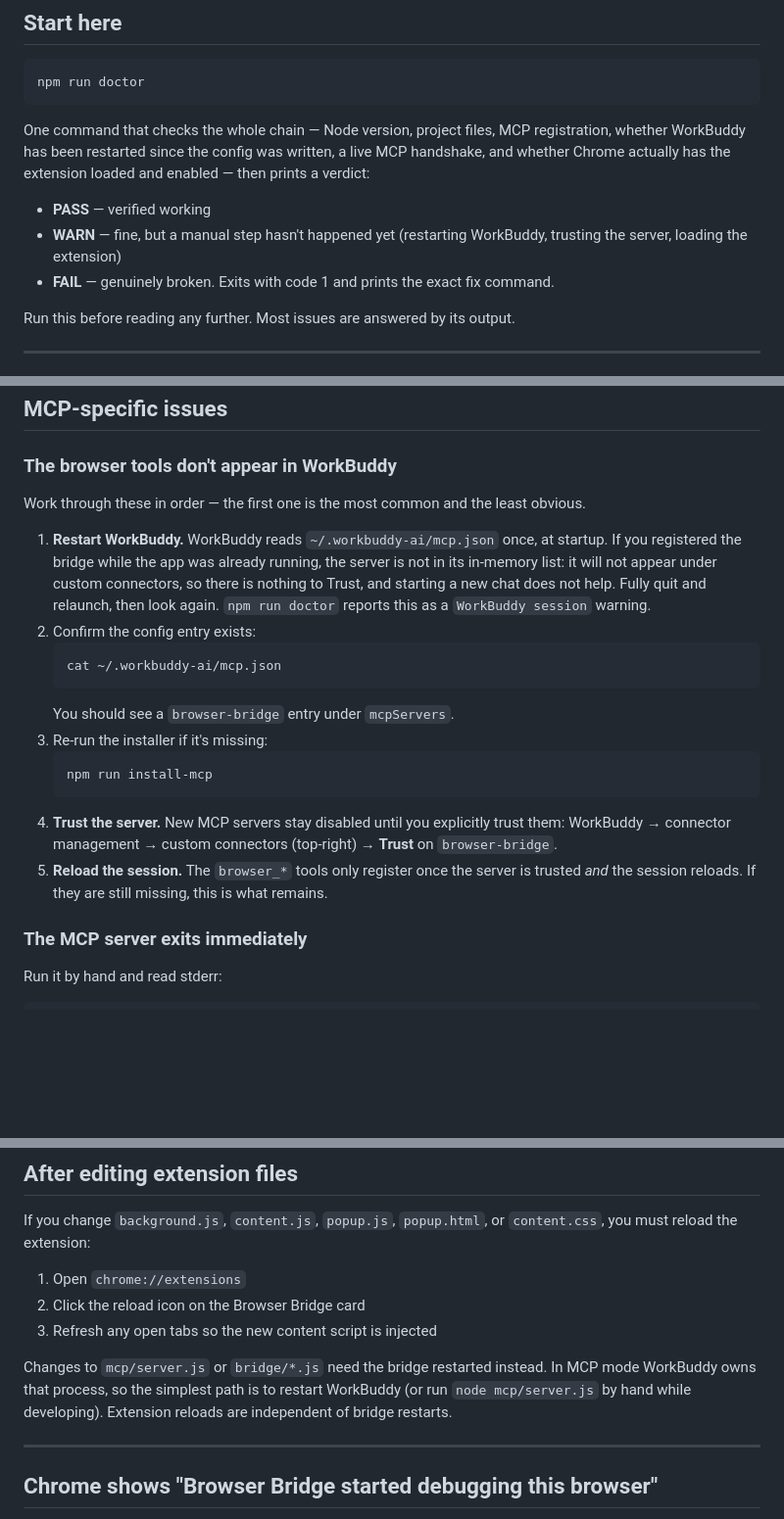
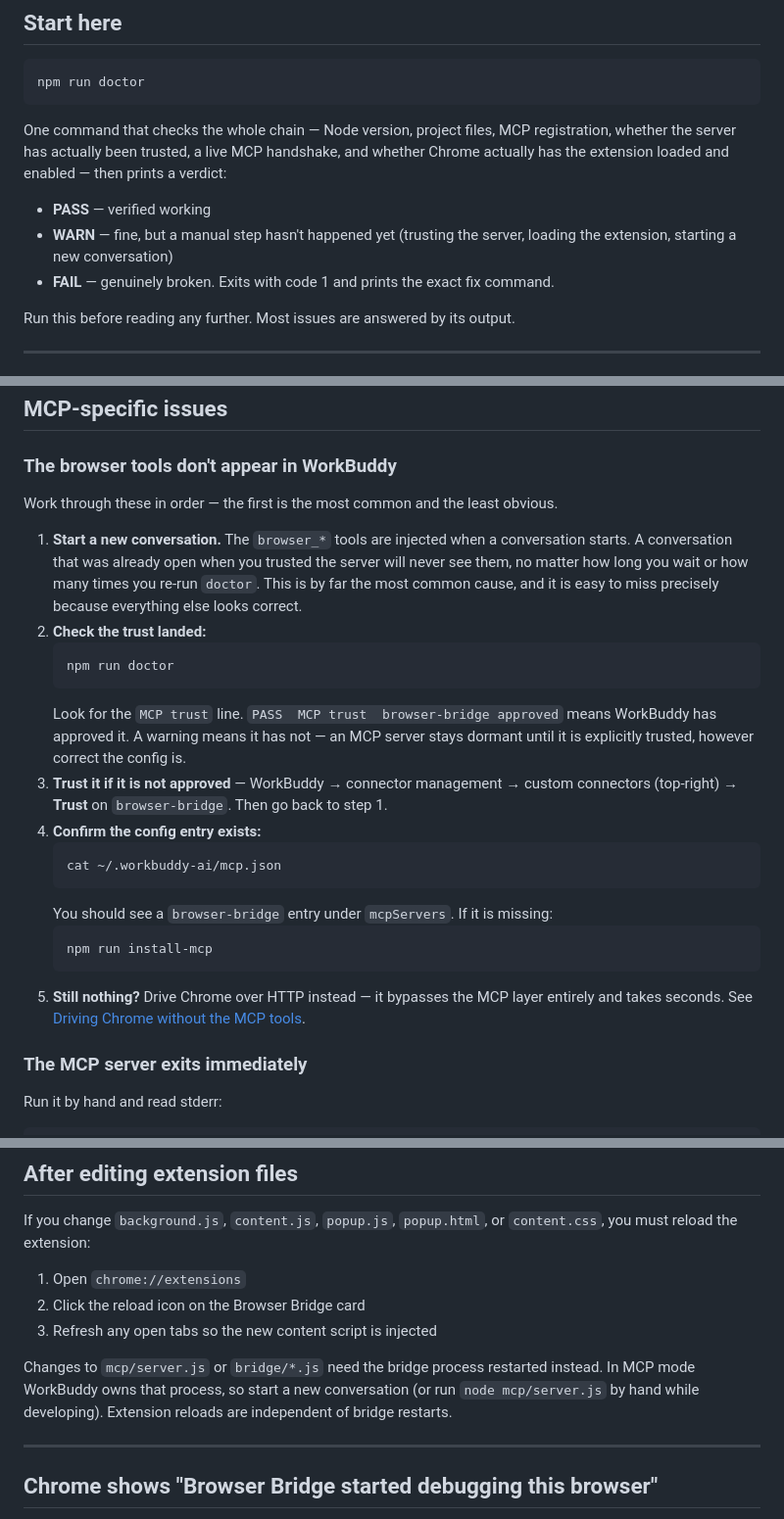
Before and after one commit to Kunci-Tech/workbuddy-browser-bridge, a Markdown page: docs/TROUBLESHOOTING.md, 3 parts joined by grey strips. Shown at 98% size. GitHub-like rendering; blank space fills up the shorter version.

````diff
--- a/docs/TROUBLESHOOTING.md
+++ b/docs/TROUBLESHOOTING.md
@@ -6,10 +6,10 @@
 npm run doctor
 ```
 
-One command that checks the whole chain — Node version, project files, MCP registration, whether WorkBuddy has been restarted since the config was written, a live MCP handshake, and whether Chrome actually has the extension loaded and enabled — then prints a verdict:
+One command that checks the whole chain — Node version, project files, MCP registration, whether the server has actually been trusted, a live MCP handshake, and whether Chrome actually has the extension loaded and enabled — then prints a verdict:
 
 - **PASS** — verified working
-- **WARN** — fine, but a manual step hasn't happened yet (restarting WorkBuddy, trusting the server, loading the extension)
+- **WARN** — fine, but a manual step hasn't happened yet (trusting the server, loading the extension, starting a new conversation)
 - **FAIL** — genuinely broken. Exits with code 1 and prints the exact fix command.
 
 Run this before reading any further. Most issues are answered by its output.
@@ -64,27 +64,32 @@ Or just open the extension popup — the status pill reads **Connected**.
 
 ### The browser tools don't appear in WorkBuddy
 
-Work through these in order — the first one is the most common and the least obvious.
+Work through these in order — the first is the most common and the least obvious.
 
-1. **Restart WorkBuddy.** WorkBuddy reads `~/.workbuddy-ai/mcp.json` once, at startup. If
-   you registered the bridge while the app was already running, the server is not in its
-   in-memory list: it will not appear under custom connectors, so there is nothing to
-   Trust, and starting a new chat does not help. Fully quit and relaunch, then look again.
-   `npm run doctor` reports this as a `WorkBuddy session` warning.
-2. Confirm the config entry exists:
+1. **Start a new conversation.** The `browser_*` tools are injected when a conversation
+   starts. A conversation that was already open when you trusted the server will never
+   see them, no matter how long you wait or how many times you re-run `doctor`. This is
+   by far the most common cause, and it is easy to miss precisely because everything
+   else looks correct.
+2. **Check the trust landed:**
+   ```bash
+   npm run doctor
+   ```
+   Look for the `MCP trust` line. `PASS  MCP trust  browser-bridge approved` means
+   WorkBuddy has approved it. A warning means it has not — an MCP server stays dormant
+   until it is explicitly trusted, however correct the config is.
+3. **Trust it if it is not approved** — WorkBuddy → connector management → custom
+   connectors (top-right) → **Trust** on `browser-bridge`. Then go back to step 1.
+4. **Confirm the config entry exists:**
    ```bash
    cat ~/.workbuddy-ai/mcp.json
    ```
-   You should see a `browser-bridge` entry under `mcpServers`.
-3. Re-run the installer if it's missing:
+   You should see a `browser-bridge` entry under `mcpServers`. If it is missing:
    ```bash
    npm run install-mcp
    ```
-4. **Trust the server.** New MCP servers stay disabled until you explicitly trust them:
-   WorkBuddy → connector management → custom connectors (top-right) → **Trust** on
-   `browser-bridge`.
-5. **Reload the session.** The `browser_*` tools only register once the server is trusted
-   *and* the session reloads. If they are still missing, this is what remains.
+5. **Still nothing?** Drive Chrome over HTTP instead — it bypasses the MCP layer entirely
+   and takes seconds. See [Driving Chrome without the MCP tools](#driving-chrome-without-the-mcp-tools).
 
 ### The MCP server exits immediately
 
@@ -215,10 +294,10 @@ you must reload the extension:
 2. Click the reload icon on the Browser Bridge card
 3. Refresh any open tabs so the new content script is injected
 
-Changes to `mcp/server.js` or `bridge/*.js` need the bridge restarted instead. In MCP
-mode WorkBuddy owns that process, so the simplest path is to restart WorkBuddy (or
-run `node mcp/server.js` by hand while developing). Extension reloads are independent
-of bridge restarts.
+Changes to `mcp/server.js` or `bridge/*.js` need the bridge process restarted instead. In
+MCP mode WorkBuddy owns that process, so start a new conversation (or run
+`node mcp/server.js` by hand while developing). Extension reloads are independent of
+bridge restarts.
 
 ---
 
````
Also changed, not shown: other parts of docs/TROUBLESHOOTING.md (+75 -1 lines), README.md (+25 -22 lines), docs/AGENT-SETUP-PROMPT.md (+15 -12 lines).
